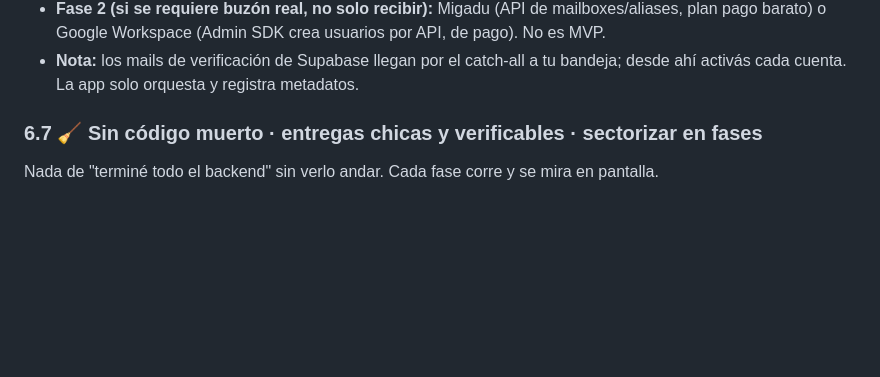
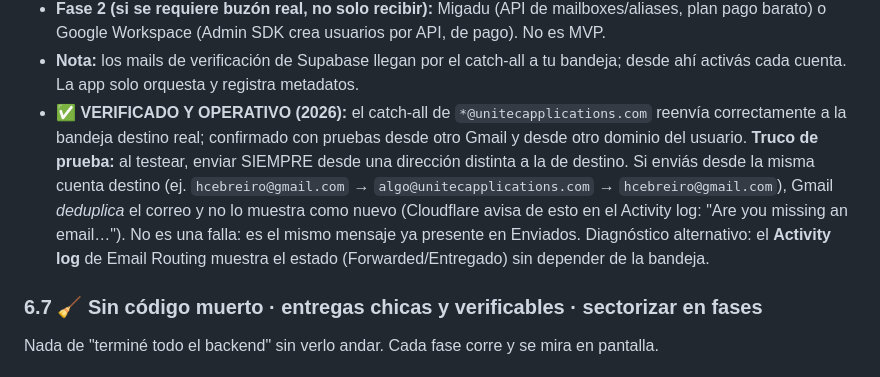
Before and after one commit to hcebreiro-hue/michoferprivado, a Markdown page: docs/prompt-gestor-usuarios.md, the part around the change. Rendered like a GitHub page; blank space fills up the shorter version.

Commit message:
docs(6.8): catch-all verificado y operativo + truco de prueba (dedup Gmail)

```diff
--- a/docs/prompt-gestor-usuarios.md
+++ b/docs/prompt-gestor-usuarios.md
@@ -237,6 +237,15 @@ Investigación (Oct 2026). El cuello de botella del modelo white-label es crear
   plan pago barato) o Google Workspace (Admin SDK crea usuarios por API, de pago). No es MVP.
 - **Nota:** los mails de verificación de Supabase llegan por el catch-all a tu bandeja; desde
   ahí activás cada cuenta. La app solo orquesta y registra metadatos.
+- ✅ **VERIFICADO Y OPERATIVO (2026):** el catch-all de `*@unitecapplications.com` reenvía
+  correctamente a la bandeja destino real; confirmado con pruebas desde otro Gmail y desde
+  otro dominio del usuario. **Truco de prueba:** al testear, enviar SIEMPRE desde una dirección
+  distinta a la de destino. Si enviás desde la misma cuenta destino (ej. `hcebreiro@gmail.com`
+  → `algo@unitecapplications.com` → `hcebreiro@gmail.com`), Gmail *deduplica* el correo y no
+  lo muestra como nuevo (Cloudflare avisa de esto en el Activity log: "Are you missing an
+  email…"). No es una falla: es el mismo mensaje ya presente en Enviados. Diagnóstico
+  alternativo: el **Activity log** de Email Routing muestra el estado (Forwarded/Entregado)
+  sin depender de la bandeja.
 
 ### 6.7 🧹 Sin código muerto · entregas chicas y verificables · sectorizar en fases
 Nada de "terminé todo el backend" sin verlo andar. Cada fase corre y se mira en pantalla.
```
